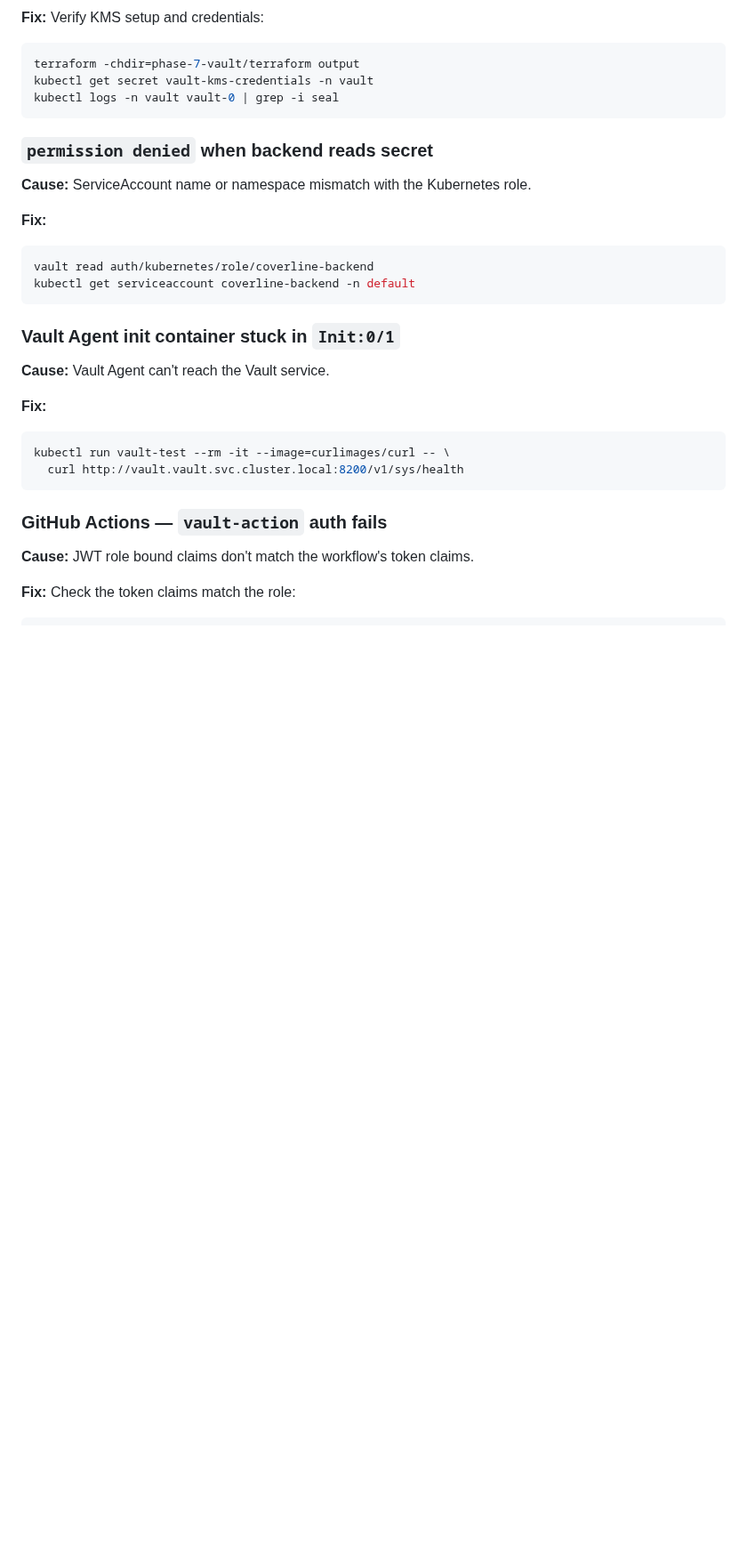
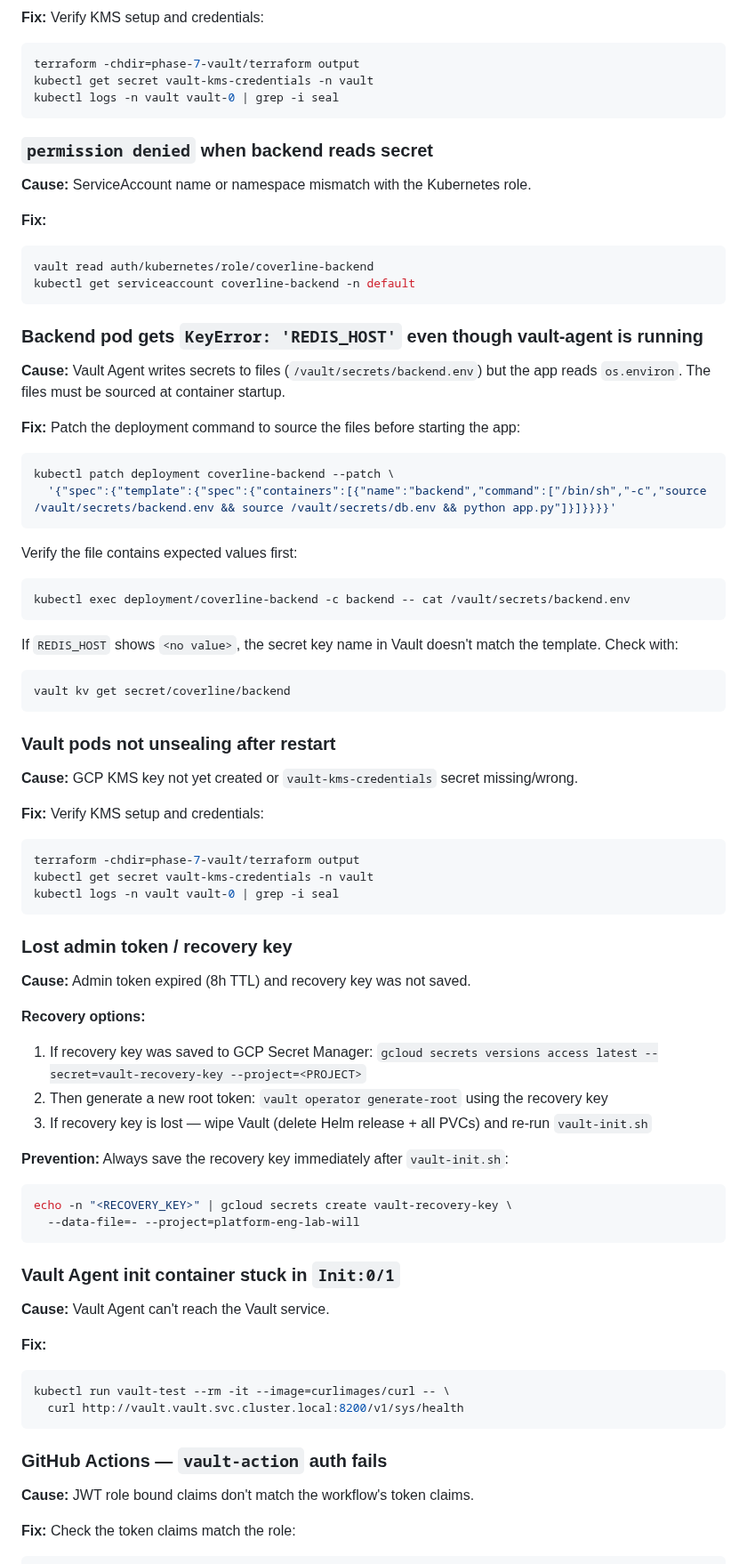
Before and after one commit to wb-platform-engineering-lab/platform-engineering-lab-gke, a Markdown page: phase-7-vault/README.md, the part around the change. Shown at 89% size. Rendered like a GitHub page; blank space fills up the shorter version.

````diff
--- a/phase-7-vault/README.md
+++ b/phase-7-vault/README.md
@@ -525,6 +525,53 @@ vault read auth/kubernetes/role/coverline-backend
 kubectl get serviceaccount coverline-backend -n default
 ```
 
+### Backend pod gets `KeyError: 'REDIS_HOST'` even though vault-agent is running
+
+**Cause:** Vault Agent writes secrets to files (`/vault/secrets/backend.env`) but the app reads `os.environ`. The files must be sourced at container startup.
+
+**Fix:** Patch the deployment command to source the files before starting the app:
+
+```bash
+kubectl patch deployment coverline-backend --patch \
+  '{"spec":{"template":{"spec":{"containers":[{"name":"backend","command":["/bin/sh","-c","source /vault/secrets/backend.env && source /vault/secrets/db.env && python app.py"]}]}}}}'
+```
+
+Verify the file contains expected values first:
+```bash
+kubectl exec deployment/coverline-backend -c backend -- cat /vault/secrets/backend.env
+```
+
+If `REDIS_HOST` shows `<no value>`, the secret key name in Vault doesn't match the template. Check with:
+```bash
+vault kv get secret/coverline/backend
+```
+
+### Vault pods not unsealing after restart
+
+**Cause:** GCP KMS key not yet created or `vault-kms-credentials` secret missing/wrong.
+
+**Fix:** Verify KMS setup and credentials:
+```bash
+terraform -chdir=phase-7-vault/terraform output
+kubectl get secret vault-kms-credentials -n vault
+kubectl logs -n vault vault-0 | grep -i seal
+```
+
+### Lost admin token / recovery key
+
+**Cause:** Admin token expired (8h TTL) and recovery key was not saved.
+
+**Recovery options:**
+1. If recovery key was saved to GCP Secret Manager: `gcloud secrets versions access latest --secret=vault-recovery-key --project=<PROJECT>`
+2. Then generate a new root token: `vault operator generate-root` using the recovery key
+3. If recovery key is lost — wipe Vault (delete Helm release + all PVCs) and re-run `vault-init.sh`
+
+**Prevention:** Always save the recovery key immediately after `vault-init.sh`:
+```bash
+echo -n "<RECOVERY_KEY>" | gcloud secrets create vault-recovery-key \
+  --data-file=- --project=platform-eng-lab-will
+```
+
 ### Vault Agent init container stuck in `Init:0/1`
 
 **Cause:** Vault Agent can't reach the Vault service.
````
Also changed, not shown: README.md (+8 -8 lines), phase-8-advanced-k8s/README.md (+33 -1 lines).
